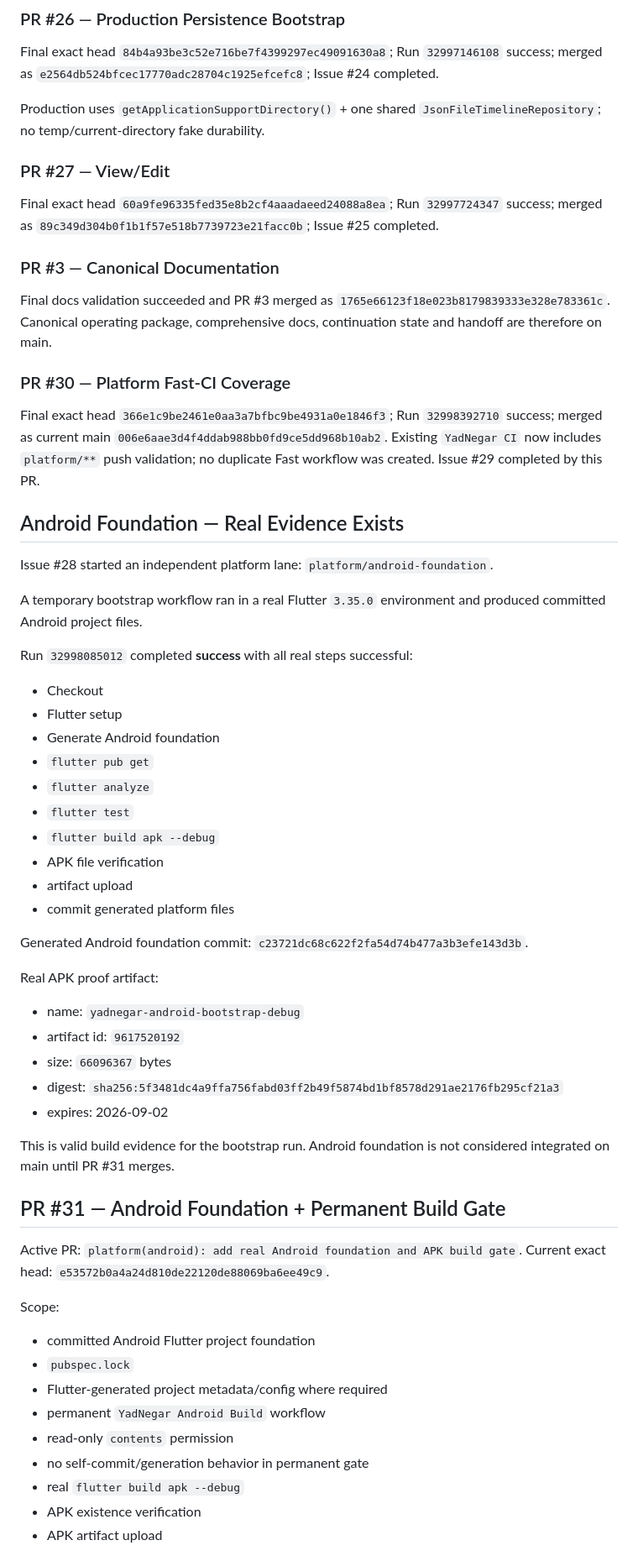
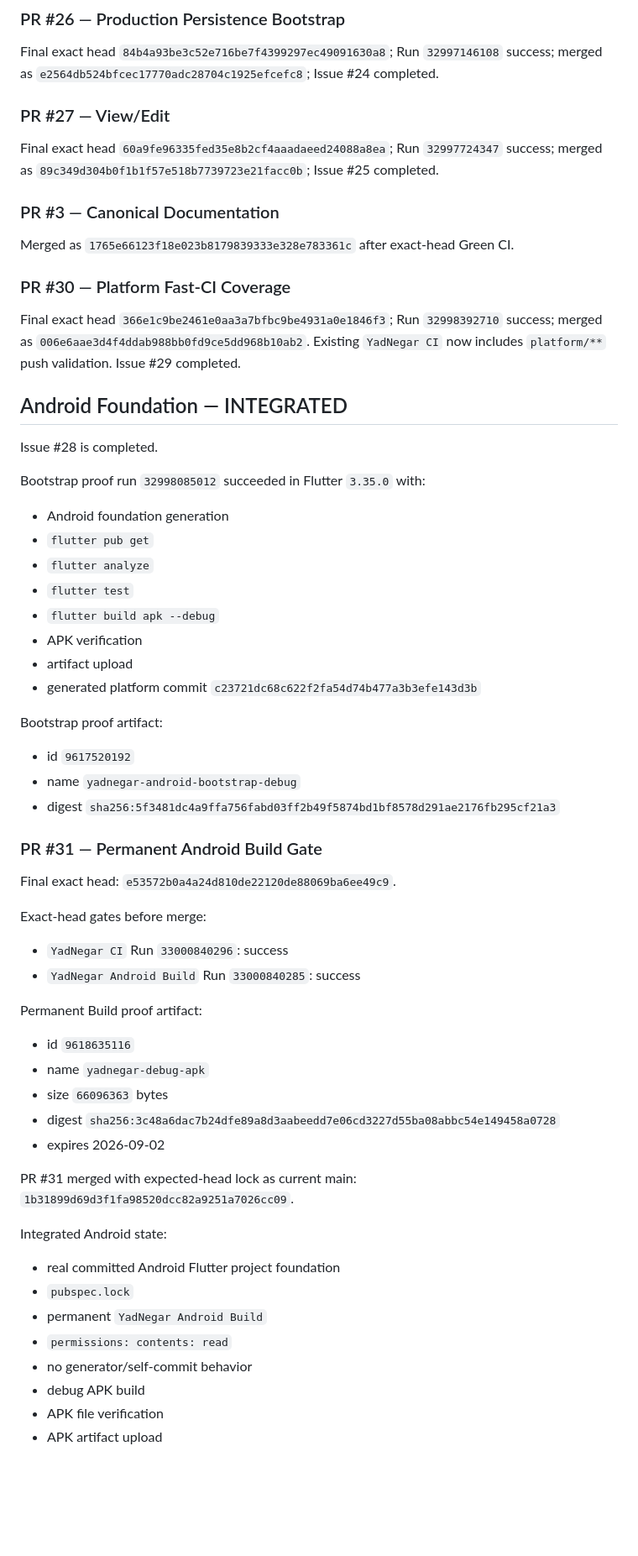
Before and after one commit to mobinpda-lab/YadNegar, a Markdown page: docs/AI_CONTINUATION_STATE.md, the part around one of its changes. Shown at 84% size. GitHub-like rendering; blank space fills up the shorter version.

Commit message:
docs: record integrated Android foundation and next product wave

```diff
--- a/docs/AI_CONTINUATION_STATE.md
+++ b/docs/AI_CONTINUATION_STATE.md
@@ -37,60 +38,58 @@ Final exact head `a4bc2ffe6803017bc6d1279e4b63954c372d4d00`; Run `32996798616` s
 ### PR #26 — Production Persistence Bootstrap
 Final exact head `84b4a93be3c52e716be7f4399297ec49091630a8`; Run `32997146108` success; merged as `e2564db524bfcec17770adc28704c1925efcefc8`; Issue #24 completed.
 
-Production uses `getApplicationSupportDirectory()` + one shared `JsonFileTimelineRepository`; no temp/current-directory fake durability.
-
 ### PR #27 — View/Edit
 Final exact head `60a9fe96335fed35e8b2cf4aaadaeed24088a8ea`; Run `32997724347` success; merged as `89c349d304b0f1b1f57e518b7739723e21facc0b`; Issue #25 completed.
 
 ### PR #3 — Canonical Documentation
-Final docs validation succeeded and PR #3 merged as `1765e66123f18e023b8179839333e328e783361c`.
-Canonical operating package, comprehensive docs, continuation state and handoff are therefore on main.
+Merged as `1765e66123f18e023b8179839333e328e783361c` after exact-head Green CI.
 
 ### PR #30 — Platform Fast-CI Coverage
-Final exact head `366e1c9be2461e0aa3a7bfbc9be4931a0e1846f3`; Run `32998392710` success; merged as current main `006e6aae3d4f4ddab988bb0fd9ce5dd968b10ab2`.
-Existing `YadNegar CI` now includes `platform/**` push validation; no duplicate Fast workflow was created. Issue #29 completed by this PR.
+Final exact head `366e1c9be2461e0aa3a7bfbc9be4931a0e1846f3`; Run `32998392710` success; merged as `006e6aae3d4f4ddab988bb0fd9ce5dd968b10ab2`.
+Existing `YadNegar CI` now includes `platform/**` push validation. Issue #29 completed.
 
-## Android Foundation — Real Evidence Exists
-Issue #28 started an independent platform lane: `platform/android-foundation`.
+## Android Foundation — INTEGRATED
+Issue #28 is completed.
 
-A temporary bootstrap workflow ran in a real Flutter `3.35.0` environment and produced committed Android project files.
-
-Run `32998085012` completed **success** with all real steps successful:
-- Checkout
-- Flutter setup
-- Generate Android foundation
+Bootstrap proof run `32998085012` succeeded in Flutter `3.35.0` with:
+- Android foundation generation
 - `flutter pub get`
 - `flutter analyze`
 - `flutter test`
 - `flutter build apk --debug`
+- APK verification
+- artifact upload
+- generated platform commit `c23721dc68c622f2fa54d74b477a3b3efe143d3b`
+
+Bootstrap proof artifact:
+- id `9617520192`
+- name `yadnegar-android-bootstrap-debug`
+- digest `sha256:5f3481dc4a9ffa756fabd03ff2b49f5874bd1bf8578d291ae2176fb295cf21a3`
+
+### PR #31 — Permanent Android Build Gate
+Final exact head: `e53572b0a4a24d810de22120de88069ba6ee49c9`.
+
+Exact-head gates before merge:
+- `YadNegar CI` Run `33000840296`: success
+- `YadNegar Android Build` Run `33000840285`: success
+
+Permanent Build proof artifact:
+- id `9618635116`
+- name `yadnegar-debug-apk`
+- size `66096363` bytes
+- digest `sha256:3c48a6dac7b24dfe89a8d3aabeedd7e06cd3227d55ba08abbc54e149458a0728`
+- expires 2026-09-02
+
+PR #31 merged with expected-head lock as current main:
+`1b31899d69d3f1fa98520dcc82a9251a7026cc09`.
+
+Integrated Android state:
+- real committed Android Flutter project foundation
+- `pubspec.lock`
+- permanent `YadNegar Android Build`
+- `permissions: contents: read`
+- no generator/self-commit behavior
+- debug APK build
 - APK file verification
-- artifact upload
-- commit generated platform files
-
-Generated Android foundation commit:
-`c23721dc68c622f2fa54d74b477a3b3efe143d3b`.
-
-Real APK proof artifact:
-- name: `yadnegar-android-bootstrap-debug`
-- artifact id: `9617520192`
-- size: `66096367` bytes
-- digest: `sha256:5f3481dc4a9ffa756fabd03ff2b49f5874bd1bf8578d291ae2176fb295cf21a3`
-- expires: 2026-09-02
-
-This is valid build evidence for the bootstrap run. Android foundation is not considered integrated on main until PR #31 merges.
-
-## PR #31 — Android Foundation + Permanent Build Gate
-Active PR: `platform(android): add real Android foundation and APK build gate`.
-Current exact head: `e53572b0a4a24d810de22120de88069ba6ee49c9`.
-
-Scope:
-- committed Android Flutter project foundation
-- `pubspec.lock`
-- Flutter-generated project metadata/config where required
-- permanent `YadNegar Android Build` workflow
-- read-only `contents` permission
-- no self-commit/generation behavior in permanent gate
-- real `flutter build apk --debug`
-- APK existence verification
 - APK artifact upload
 
```
Also changed, not shown: other parts of docs/AI_CONTINUATION_STATE.md (+45 -25 lines).
